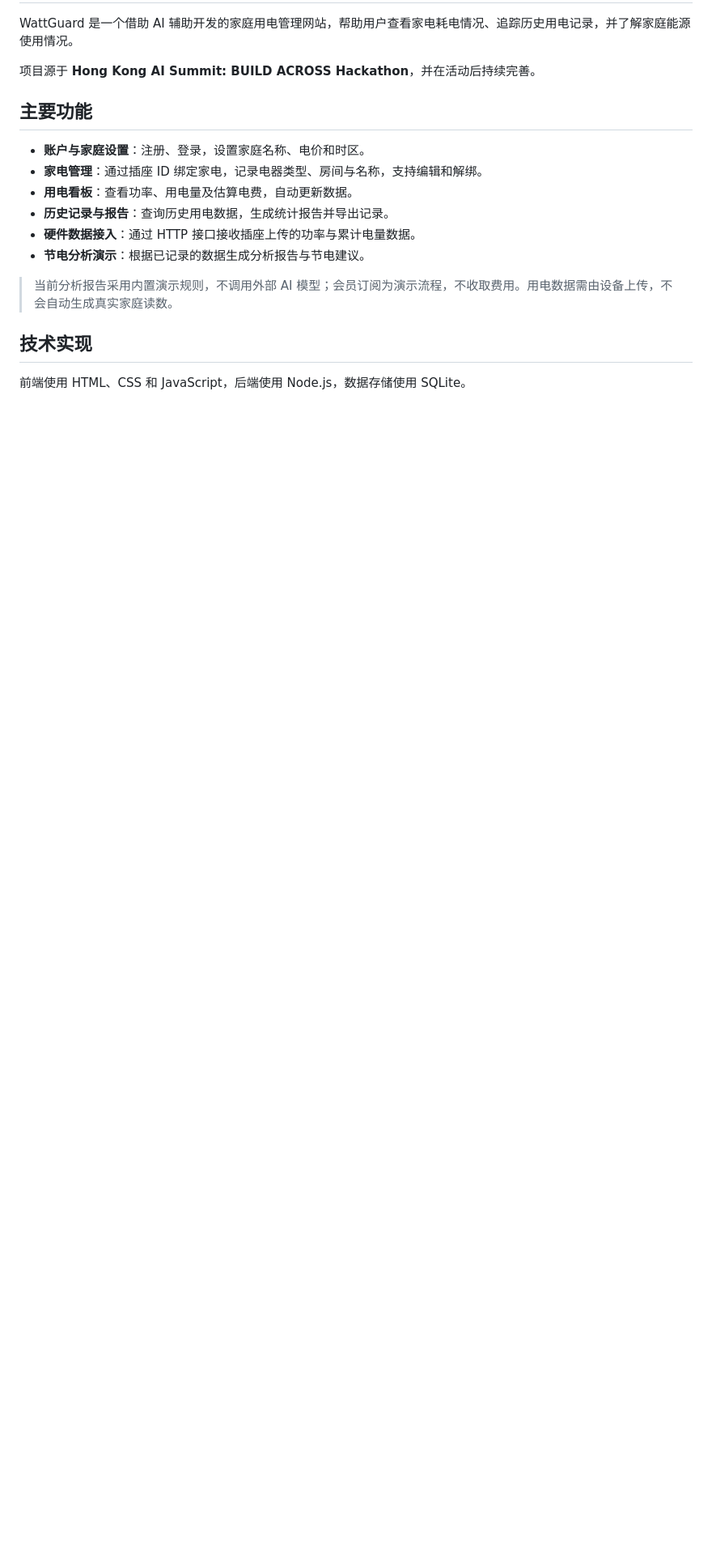
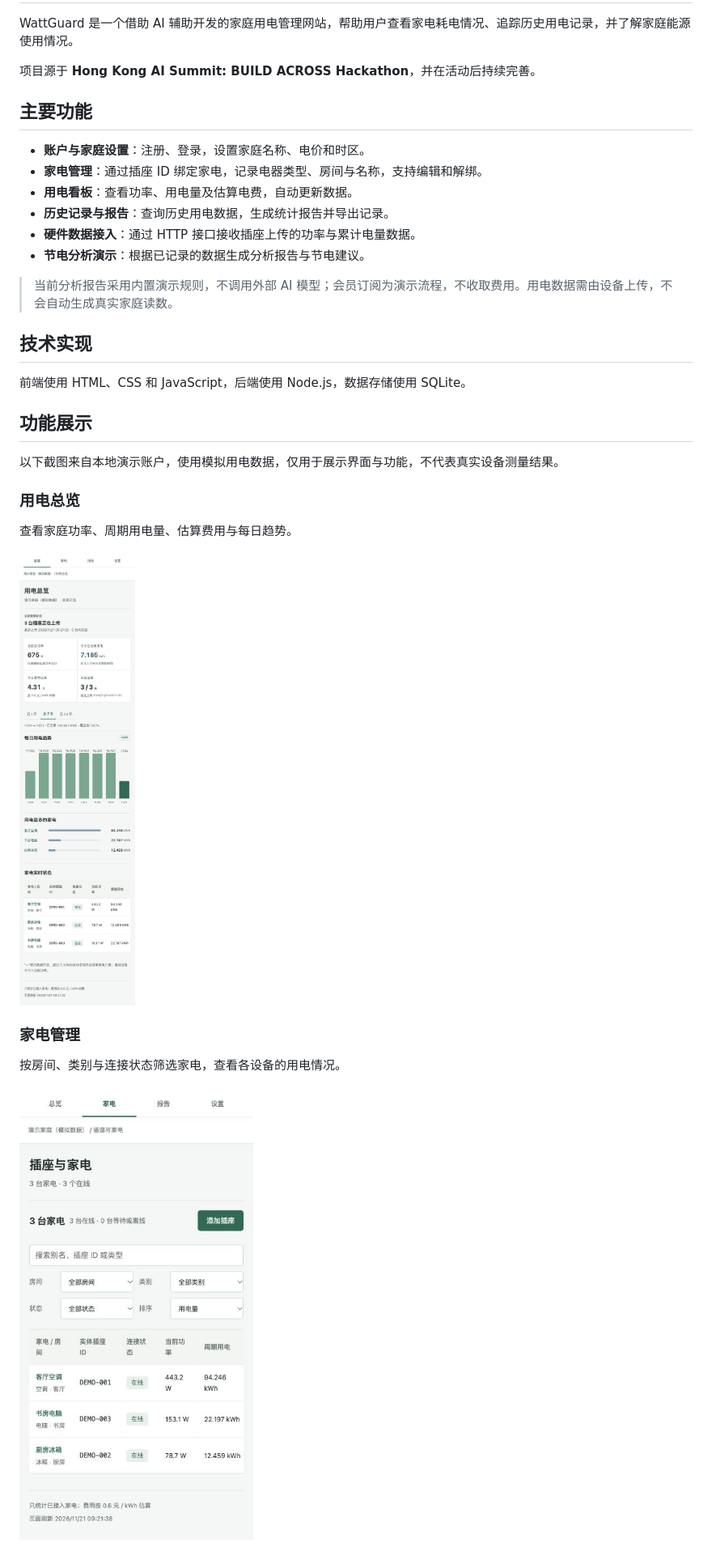
Before and after one commit to hyfuaf/WattGuard, a Markdown page: README.md, the part around one of its changes. Shown at 81% size. Drawn GitHub-style; pictures changed too: docs/screenshots/devices.jpg (added), docs/screenshots/overview.jpg (added); blank space fills up the shorter version.

Commit message:
docs: add feature screenshots and fix local reference asset serving

```diff
--- a/README.md
+++ b/README.md
@@ -18,3 +18,18 @@ WattGuard 是一个借助 AI 辅助开发的家庭用电管理网站，帮助用
 ## 技术实现
 
 前端使用 HTML、CSS 和 JavaScript，后端使用 Node.js，数据存储使用 SQLite。
+
+## 功能展示
+
+以下截图来自本地演示账户，使用模拟用电数据，仅用于展示界面与功能，不代表真实设备测量结果。
+
+### 用电总览
+查看家庭功率、周期用电量、估算费用与每日趋势。
+
+<img src="docs/screenshots/overview.jpg" alt="用电总览" width="430">
+
+### 家电管理
+按房间、类别与连接状态筛选家电，查看各设备的用电情况。
+
+<img src="docs/screenshots/devices.jpg" alt="家电管理" width="430">
+
```
Also changed, not shown: other parts of README.md (+9 -0 lines), docs/screenshots/device-detail.jpg (added), docs/screenshots/report.jpg (added), 1 other file.
